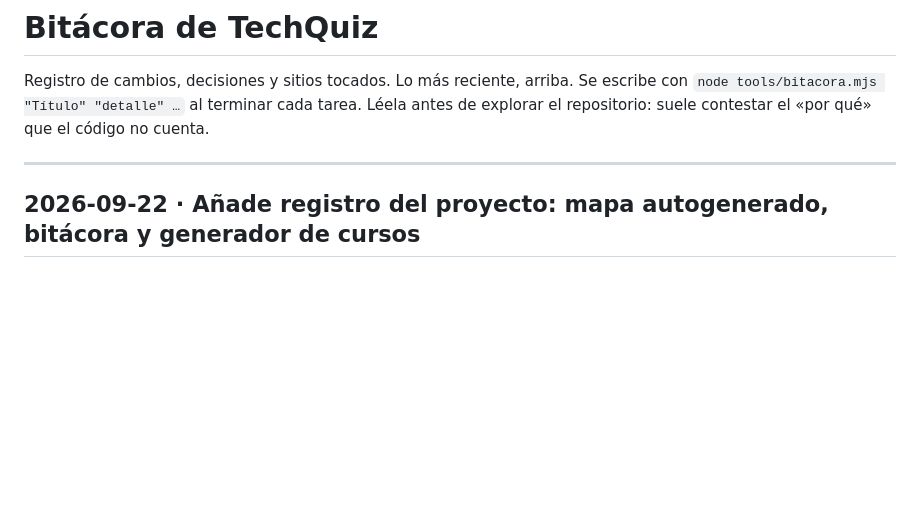
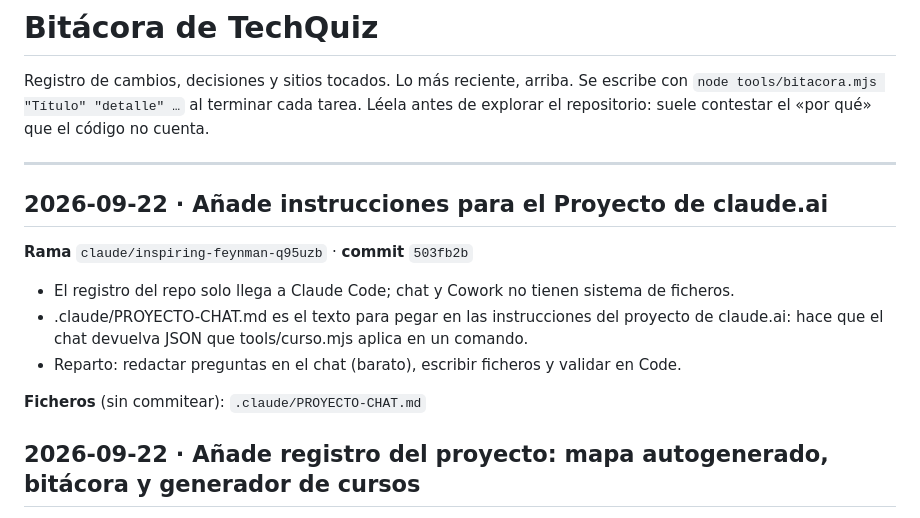
Before and after one commit to angeljosefernandez1999-cmyk/techquiz-app, a Markdown page: .claude/BITACORA.md, the part around the change. GitHub-like rendering; blank space fills up the shorter version.

```diff
--- a/.claude/BITACORA.md
+++ b/.claude/BITACORA.md
@@ -6,6 +6,16 @@ Léela antes de explorar el repositorio: suele contestar el «por qué» que el
 
 ---
 
+
+## 2026-09-22 · Añade instrucciones para el Proyecto de claude.ai
+
+**Rama** `claude/inspiring-feynman-q95uzb` · **commit** `503fb2b`
+
+- El registro del repo solo llega a Claude Code; chat y Cowork no tienen sistema de ficheros.
+- .claude/PROYECTO-CHAT.md es el texto para pegar en las instrucciones del proyecto de claude.ai: hace que el chat devuelva JSON que tools/curso.mjs aplica en un comando.
+- Reparto: redactar preguntas en el chat (barato), escribir ficheros y validar en Code.
+
+**Ficheros** (sin commitear): `.claude/PROYECTO-CHAT.md`
 ## 2026-09-22 · Añade registro del proyecto: mapa autogenerado, bitácora y generador de cursos
 
 **Rama** `claude/inspiring-feynman-q95uzb` · **commit** `fe0625b`
```
Also changed, not shown: .claude/PROYECTO-CHAT.md (added, +57 -0 lines).
